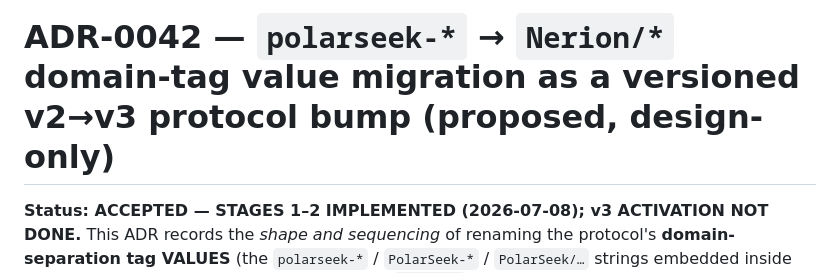
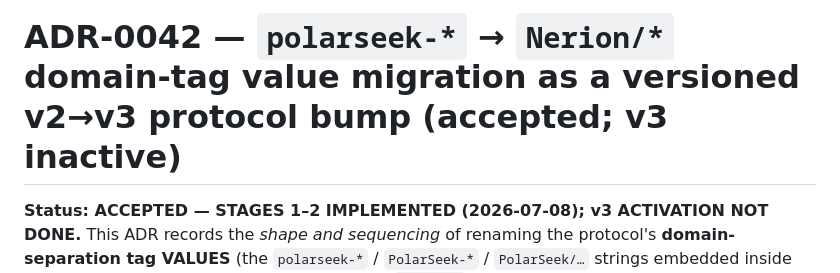
Before and after one commit to brandonjsellam-Releone/NERION, a Markdown page: docs/adr/ADR-0042-domain-tag-v3-migration.md, the part around the change. Rendered like a GitHub page.

Commit message:
docs(adr-0042): align the H1 with the ACCEPTED / v3-inactive status
Co-Authored-By: Claude Opus 4.8 <noreply@anthropic.com>

```diff
--- a/docs/adr/ADR-0042-domain-tag-v3-migration.md
+++ b/docs/adr/ADR-0042-domain-tag-v3-migration.md
@@ -3,7 +3,7 @@ SPDX-FileCopyrightText: 2026 TRELYAN
 SPDX-License-Identifier: Apache-2.0
 -->
 
-# ADR-0042 — `polarseek-*` → `Nerion/*` domain-tag value migration as a versioned v2→v3 protocol bump (proposed, design-only)
+# ADR-0042 — `polarseek-*` → `Nerion/*` domain-tag value migration as a versioned v2→v3 protocol bump (accepted; v3 inactive)
 
 **Status: ACCEPTED — STAGES 1–2 IMPLEMENTED (2026-07-08); v3 ACTIVATION NOT DONE.** This ADR records
 the _shape and sequencing_ of renaming the protocol's **domain-separation tag VALUES** (the
```
